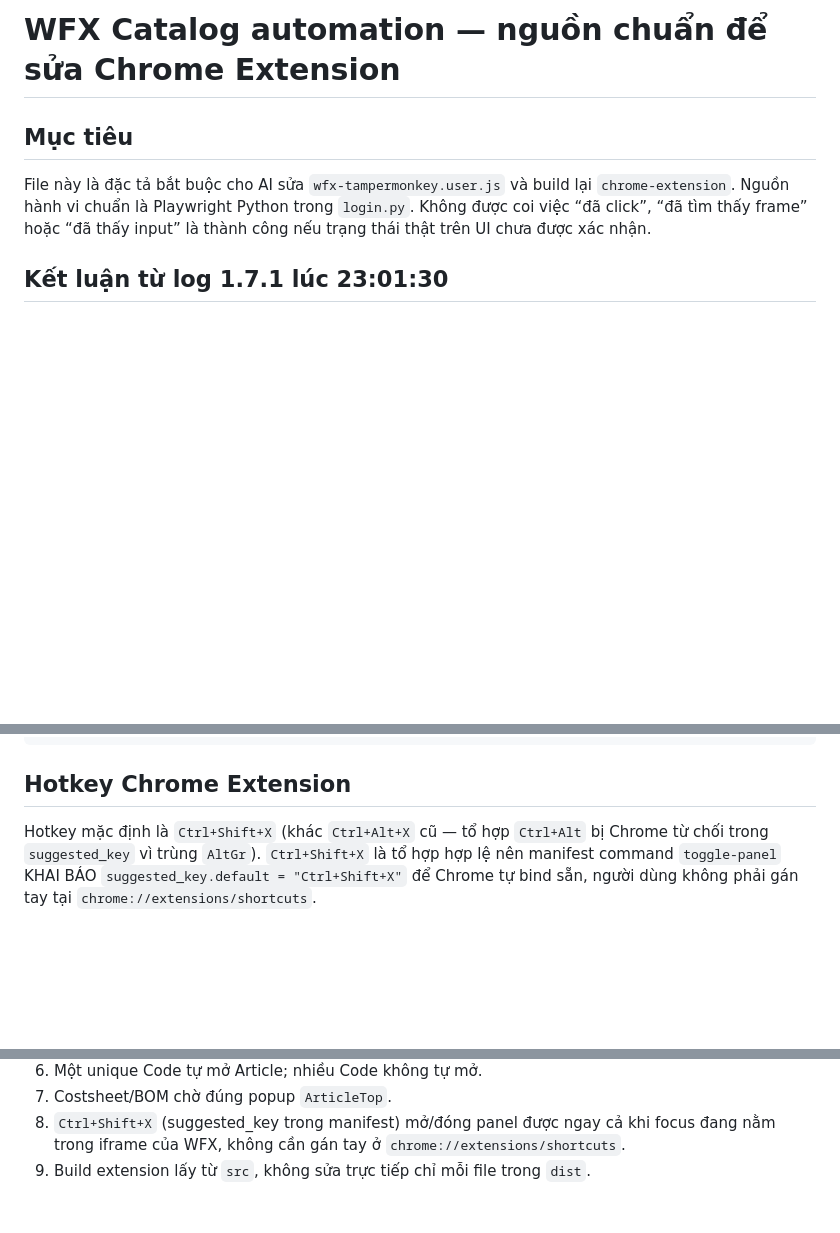
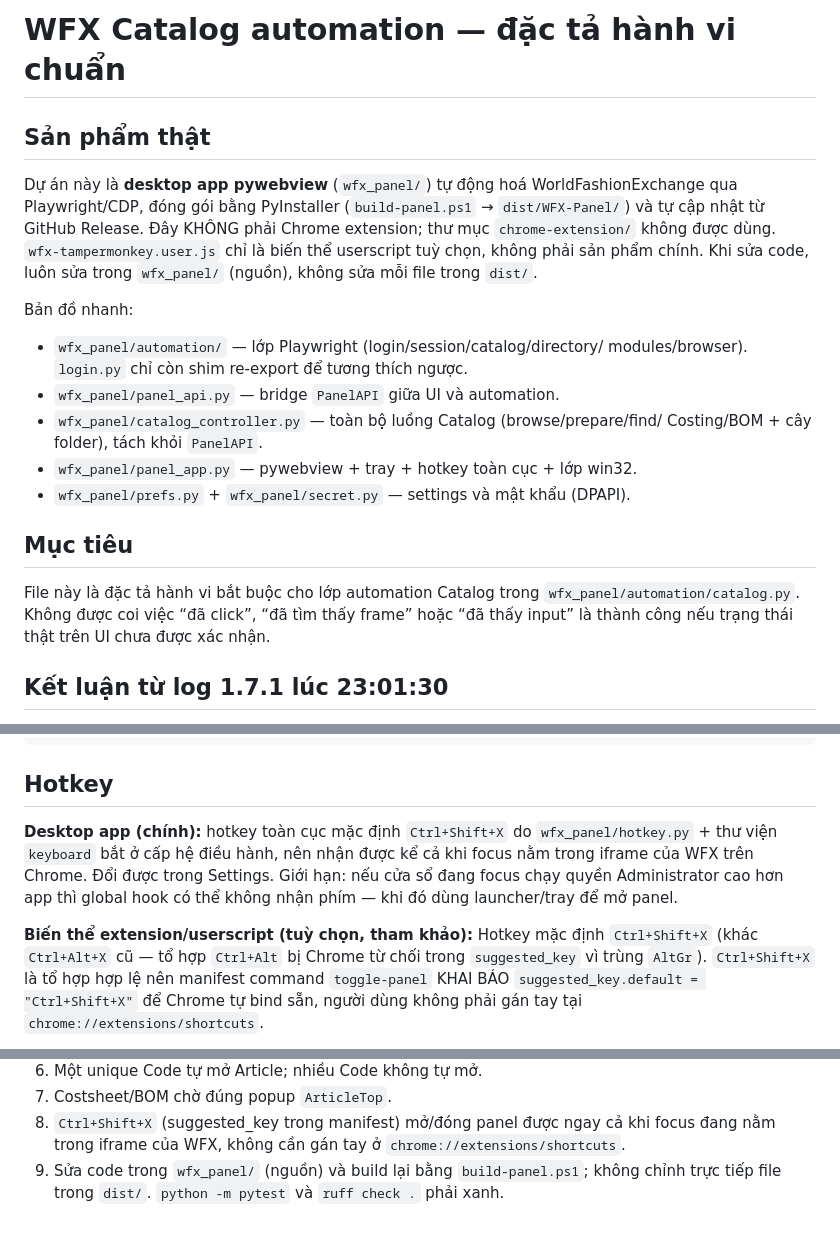
Before and after one commit to sieuxuan/WFX-APP, a Markdown page: CLAUDE.md, 3 parts joined by grey strips. GitHub-like rendering; blank space fills up the shorter version.

````diff
--- a/claude.md
+++ b/CLAUDE.md
@@ -1,11 +1,31 @@
-# WFX Catalog automation — nguồn chuẩn để sửa Chrome Extension
+# WFX Catalog automation — đặc tả hành vi chuẩn
+
+## Sản phẩm thật
+
+Dự án này là **desktop app pywebview** (`wfx_panel/`) tự động hoá
+WorldFashionExchange qua Playwright/CDP, đóng gói bằng PyInstaller
+(`build-panel.ps1` → `dist/WFX-Panel/`) và tự cập nhật từ GitHub Release. Đây
+KHÔNG phải Chrome extension; thư mục `chrome-extension/` không được dùng.
+`wfx-tampermonkey.user.js` chỉ là biến thể userscript tuỳ chọn, không phải sản
+phẩm chính. Khi sửa code, luôn sửa trong `wfx_panel/` (nguồn), không sửa mỗi file
+trong `dist/`.
+
+Bản đồ nhanh:
+
+- `wfx_panel/automation/` — lớp Playwright (login/session/catalog/directory/
+  modules/browser). `login.py` chỉ còn shim re-export để tương thích ngược.
+- `wfx_panel/panel_api.py` — bridge `PanelAPI` giữa UI và automation.
+- `wfx_panel/catalog_controller.py` — toàn bộ luồng Catalog (browse/prepare/find/
+  Costing/BOM + cây folder), tách khỏi `PanelAPI`.
+- `wfx_panel/panel_app.py` — pywebview + tray + hotkey toàn cục + lớp win32.
+- `wfx_panel/prefs.py` + `wfx_panel/secret.py` — settings và mật khẩu (DPAPI).
 
 ## Mục tiêu
 
-File này là đặc tả bắt buộc cho AI sửa `wfx-tampermonkey.user.js` và build lại
-`chrome-extension`. Nguồn hành vi chuẩn là Playwright Python trong `login.py`.
-Không được coi việc “đã click”, “đã tìm thấy frame” hoặc “đã thấy input” là thành
-công nếu trạng thái thật trên UI chưa được xác nhận.
+File này là đặc tả hành vi bắt buộc cho lớp automation Catalog trong
+`wfx_panel/automation/catalog.py`. Không được coi việc “đã click”, “đã tìm thấy
+frame” hoặc “đã thấy input” là thành công nếu trạng thái thật trên UI chưa được
+xác nhận.
 
 ## Kết luận từ log 1.7.1 lúc 23:01:30
 
@@ -832,9 +852,16 @@ ARTICLE_OPEN_NOT_CONFIRMED
 ARTICLE_DESTINATION_NOT_FOUND
 ```
 
-## Hotkey Chrome Extension
+## Hotkey
 
-Hotkey mặc định là `Ctrl+Shift+X` (khác `Ctrl+Alt+X` cũ — tổ hợp `Ctrl+Alt` bị Chrome
+**Desktop app (chính):** hotkey toàn cục mặc định `Ctrl+Shift+X` do
+`wfx_panel/hotkey.py` + thư viện `keyboard` bắt ở cấp hệ điều hành, nên nhận được
+kể cả khi focus nằm trong iframe của WFX trên Chrome. Đổi được trong Settings. Giới
+hạn: nếu cửa sổ đang focus chạy quyền Administrator cao hơn app thì global hook có
+thể không nhận phím — khi đó dùng launcher/tray để mở panel.
+
+**Biến thể extension/userscript (tuỳ chọn, tham khảo):** Hotkey mặc định
+`Ctrl+Shift+X` (khác `Ctrl+Alt+X` cũ — tổ hợp `Ctrl+Alt` bị Chrome
 từ chối trong `suggested_key` vì trùng `AltGr`). `Ctrl+Shift+X` là tổ hợp hợp lệ nên
 manifest command `toggle-panel` KHAI BÁO `suggested_key.default = "Ctrl+Shift+X"` để Chrome
 tự bind sẵn, người dùng không phải gán tay tại `chrome://extensions/shortcuts`.
@@ -865,4 +892,5 @@ hotkey in-page cấu hình được trong panel.
 7. Costsheet/BOM chờ đúng popup `ArticleTop`.
 8. `Ctrl+Shift+X` (suggested_key trong manifest) mở/đóng panel được ngay cả khi focus đang
    nằm trong iframe của WFX, không cần gán tay ở `chrome://extensions/shortcuts`.
-9. Build extension lấy từ `src`, không sửa trực tiếp chỉ mỗi file trong `dist`.
+9. Sửa code trong `wfx_panel/` (nguồn) và build lại bằng `build-panel.ps1`; không
+   chỉnh trực tiếp file trong `dist/`. `python -m pytest` và `ruff check .` phải xanh.
````
Also changed, not shown: README.md (+3 -1 lines), agent.md (deleted, +0 -110 lines).
